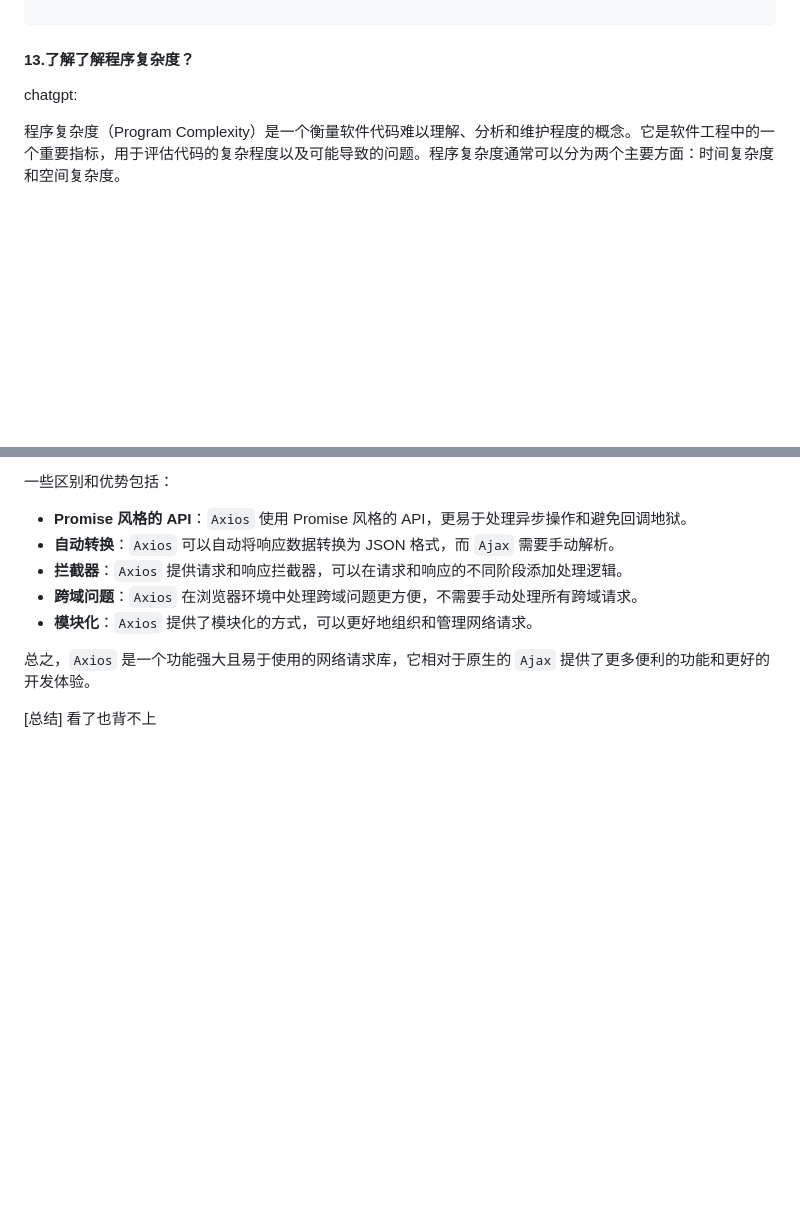
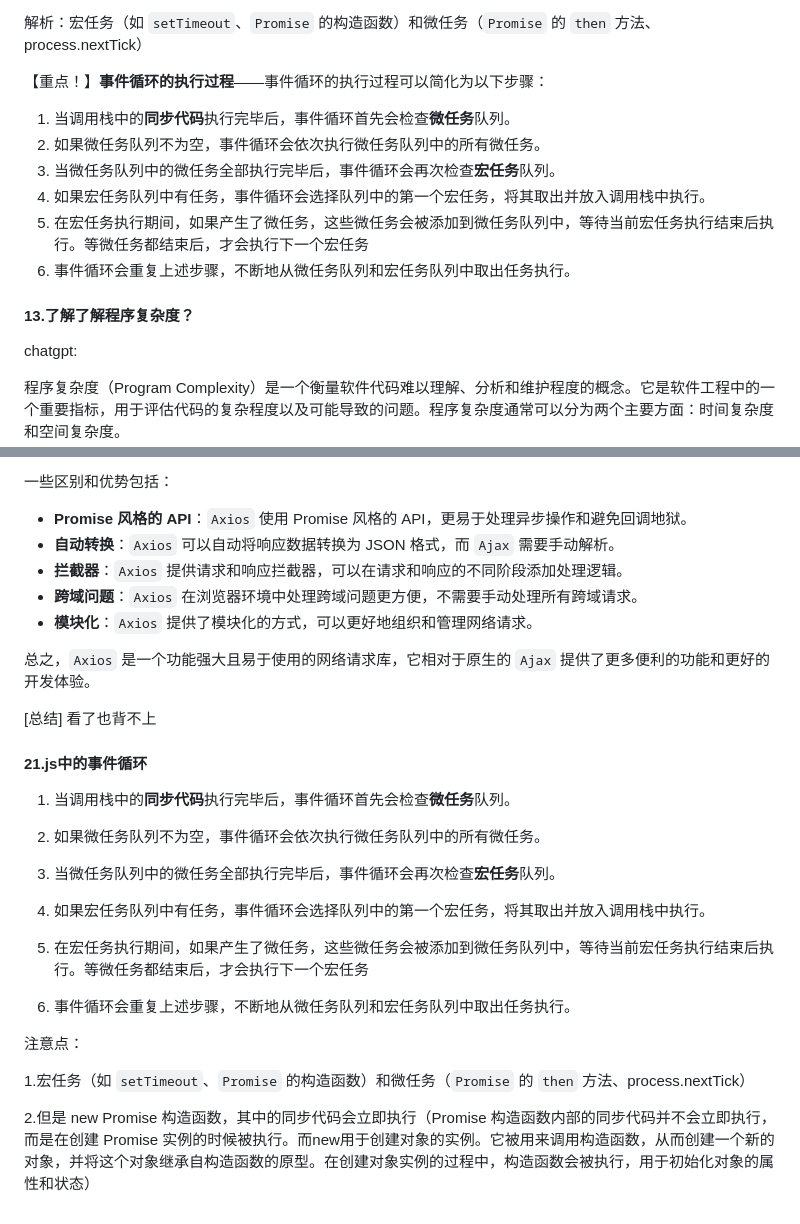
Before and after one commit to yctjb1/front_notebook_by_devwolf, a Markdown page: 20230601面试准备学习总结.md, 2 parts joined by grey strips. GitHub-like rendering; blank space fills up the shorter version.

```diff
--- a/20230601面试准备学习总结.md
+++ b/20230601面试准备学习总结.md
@@ -571,3 +622,13 @@ console.log("5")
+解析：宏任务（如 `setTimeout`、`Promise` 的构造函数）和微任务（`Promise` 的 `then` 方法、process.nextTick）
+
+【重点！】**事件循环的执行过程**——事件循环的执行过程可以简化为以下步骤：
+
+1. 当调用栈中的**同步代码**执行完毕后，事件循环首先会检查**微任务**队列。
+2. 如果微任务队列不为空，事件循环会依次执行微任务队列中的所有微任务。
+3. 当微任务队列中的微任务全部执行完毕后，事件循环会再次检查**宏任务**队列。
+4. 如果宏任务队列中有任务，事件循环会选择队列中的第一个宏任务，将其取出并放入调用栈中执行。
+5. 在宏任务执行期间，如果产生了微任务，这些微任务会被添加到微任务队列中，等待当前宏任务执行结束后执行。等微任务都结束后，才会执行下一个宏任务
+6. 事件循环会重复上述步骤，不断地从微任务队列和宏任务队列中取出任务执行。
 
 #### 13.了解了解程序复杂度？
 
@@ -767,3 +828,25 @@ chatgpt:
 总之，`Axios` 是一个功能强大且易于使用的网络请求库，它相对于原生的 `Ajax` 提供了更多便利的功能和更好的开发体验。
 
 [总结] 看了也背不上
+
+
+
+#### 21.js中的事件循环
+
+1. 当调用栈中的**同步代码**执行完毕后，事件循环首先会检查**微任务**队列。
+
+2. 如果微任务队列不为空，事件循环会依次执行微任务队列中的所有微任务。
+
+3. 当微任务队列中的微任务全部执行完毕后，事件循环会再次检查**宏任务**队列。
+
+4. 如果宏任务队列中有任务，事件循环会选择队列中的第一个宏任务，将其取出并放入调用栈中执行。
+
+5. 在宏任务执行期间，如果产生了微任务，这些微任务会被添加到微任务队列中，等待当前宏任务执行结束后执行。等微任务都结束后，才会执行下一个宏任务
+
+6. 事件循环会重复上述步骤，不断地从微任务队列和宏任务队列中取出任务执行。
+
+注意点：
+
+1.宏任务（如 `setTimeout`、`Promise` 的构造函数）和微任务（`Promise` 的 `then` 方法、process.nextTick）
+
+2.但是 new Promise 构造函数，其中的同步代码会立即执行（Promise 构造函数内部的同步代码并不会立即执行，而是在创建 Promise 实例的时候被执行。而new用于创建对象的实例。它被用来调用构造函数，从而创建一个新的对象，并将这个对象继承自构造函数的原型。在创建对象实例的过程中，构造函数会被执行，用于初始化对象的属性和状态）
```
Also changed, not shown: other parts of 20230601面试准备学习总结.md (+68 -17 lines).
